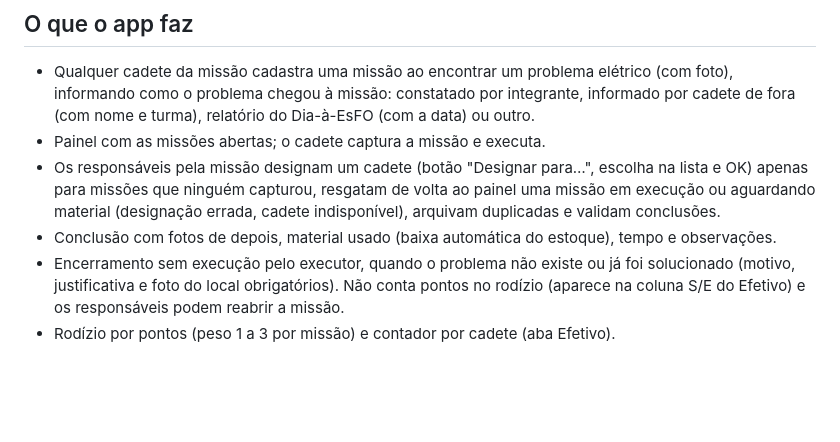
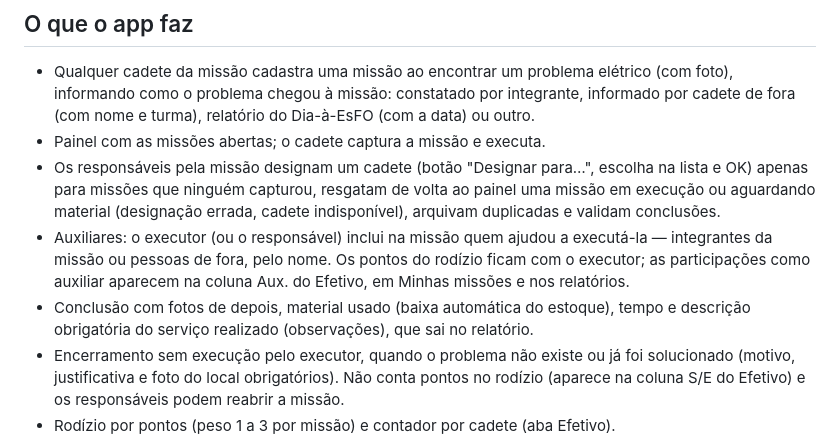
Before and after one commit to eletricaesfo/missao-eletrica, a Markdown page: README.md, the part around the change. GitHub-like rendering; blank space fills up the shorter version.

Commit message:
README: auxiliares e serviço realizado

```diff
--- a/README.md
+++ b/README.md
@@ -8,7 +8,8 @@ Feito em HTML + JavaScript puro, hospedado no GitHub Pages, com dados no Firebas
 - Qualquer cadete da missão cadastra uma missão ao encontrar um problema elétrico (com foto), informando como o problema chegou à missão: constatado por integrante, informado por cadete de fora (com nome e turma), relatório do Dia-à-EsFO (com a data) ou outro.
 - Painel com as missões abertas; o cadete captura a missão e executa.
 - Os responsáveis pela missão designam um cadete (botão "Designar para…", escolha na lista e OK) apenas para missões que ninguém capturou, resgatam de volta ao painel uma missão em execução ou aguardando material (designação errada, cadete indisponível), arquivam duplicadas e validam conclusões.
-- Conclusão com fotos de depois, material usado (baixa automática do estoque), tempo e observações.
+- Auxiliares: o executor (ou o responsável) inclui na missão quem ajudou a executá-la — integrantes da missão ou pessoas de fora, pelo nome. Os pontos do rodízio ficam com o executor; as participações como auxiliar aparecem na coluna Aux. do Efetivo, em Minhas missões e nos relatórios.
+- Conclusão com fotos de depois, material usado (baixa automática do estoque), tempo e descrição obrigatória do serviço realizado (observações), que sai no relatório.
 - Encerramento sem execução pelo executor, quando o problema não existe ou já foi solucionado (motivo, justificativa e foto do local obrigatórios). Não conta pontos no rodízio (aparece na coluna S/E do Efetivo) e os responsáveis podem reabrir a missão.
 - Rodízio por pontos (peso 1 a 3 por missão) e contador por cadete (aba Efetivo).
 - Estoque de materiais com lista de compras, importação e exportação de planilhas.
```
